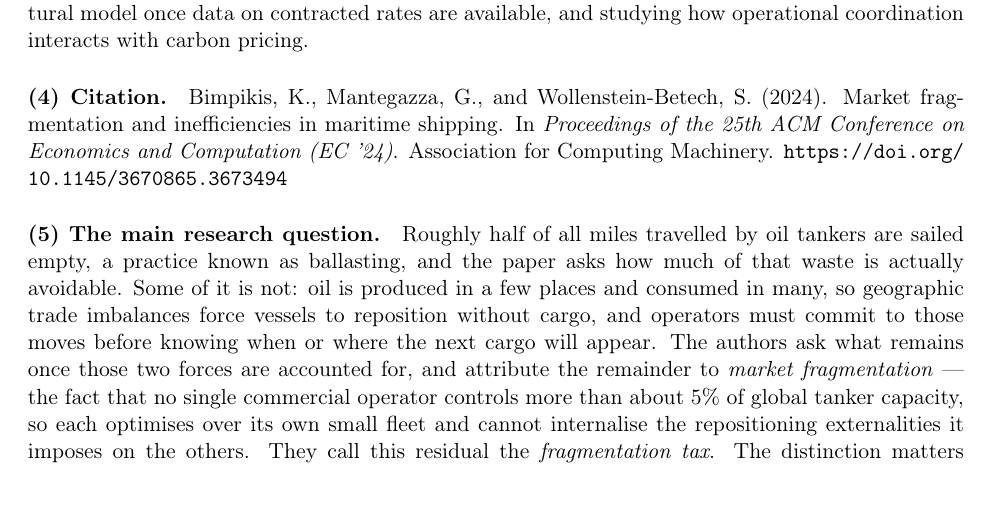
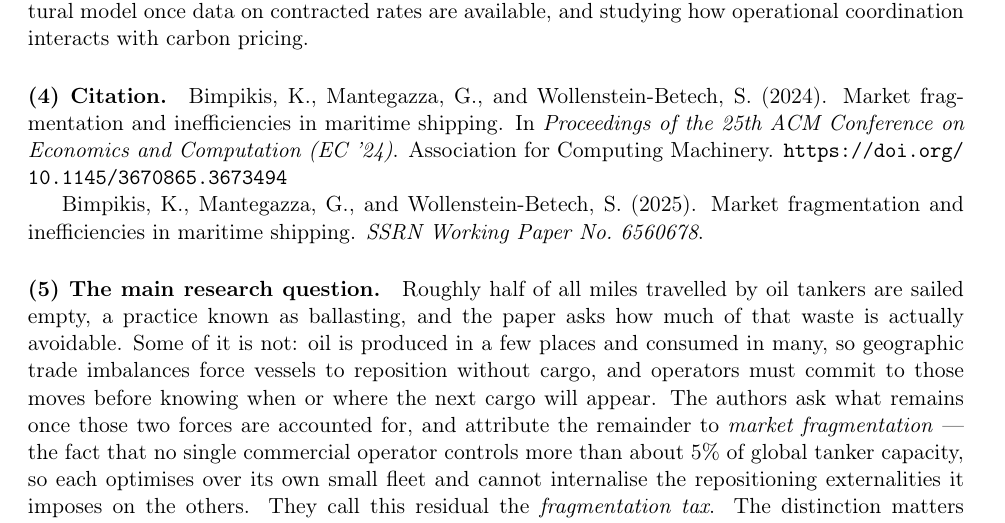
Before and after one commit to akyratzis/STAT-5200---Applied-Econometrics-I, a LaTeX problem sheet (Homework Assignments/Homework 1/HW1_report.tex): part of page 6 of 8, cut so that both start at the same text. Compiled offline with pdfLaTeX.

Commit message:
Add the working paper citation to Q3 part (4)
Lists the SSRN working paper alongside the existing conference
citation, which is left unchanged.

```diff
--- a/Homework Assignments/Homework 1/HW1_report.tex
+++ b/Homework Assignments/Homework 1/HW1_report.tex
@@ -460,6 +460,10 @@ fragmentation and inefficiencies in maritime shipping. In \emph{Proceedings of
 the 25th ACM Conference on Economics and Computation (EC~'24)}. Association for
 Computing Machinery. \url{https://doi.org/10.1145/3670865.3673494}
 
+Bimpikis, K., Mantegazza, G., and Wollenstein-Betech, S. (2025). Market
+fragmentation and inefficiencies in maritime shipping. \emph{SSRN Working
+Paper No.~6560678}.
+
 \paragraph{(5) The main research question.}
 Roughly half of all miles travelled by oil tankers are sailed empty, a practice
 known as ballasting, and the paper asks how much of that waste is actually
```
